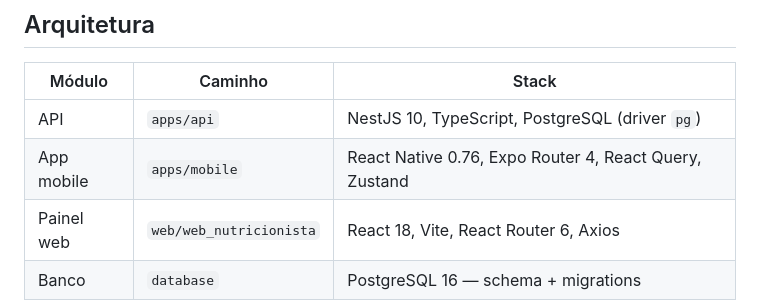
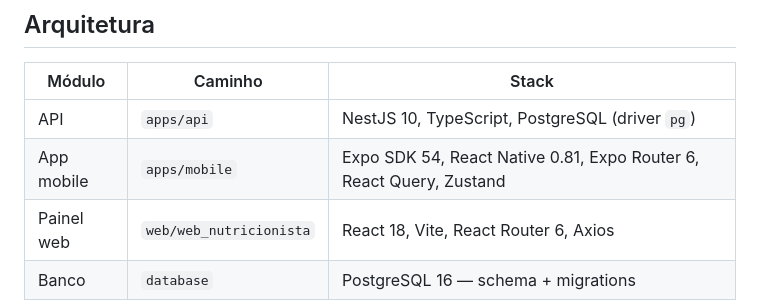
Before and after one commit to ahr7onix/Projeto_tcc, a Markdown page: README.md, the part around the change. Drawn GitHub-style.

Commit message:
docs: corrige as versoes do mobile na documentacao
O README anunciava React Native 0.76 e Expo Router 4, versoes do
scaffolding inicial. O apps/mobile/package.json esta em Expo SDK 54,
RN 0.81, Expo Router 6 e React 19 desde a atualizacao do SDK.

Conferido com npm install + tsc --noEmit nos tres modulos: API (26
testes passando, typecheck limpo), painel web (tsc + vite build) e
mobile (typecheck limpo).

Co-Authored-By: Claude Opus 5 <noreply@anthropic.com>

```diff
--- a/README.md
+++ b/README.md
@@ -16,7 +16,7 @@ prevista na ADJ (Associação de Diabetes Juvenil) de Birigui.
 | Módulo | Caminho | Stack |
 |---|---|---|
 | API | `apps/api` | NestJS 10, TypeScript, PostgreSQL (driver `pg`) |
-| App mobile | `apps/mobile` | React Native 0.76, Expo Router 4, React Query, Zustand |
+| App mobile | `apps/mobile` | Expo SDK 54, React Native 0.81, Expo Router 6, React Query, Zustand |
 | Painel web | `web/web_nutricionista` | React 18, Vite, React Router 6, Axios |
 | Banco | `database` | PostgreSQL 16 — schema + migrations |
 
```
Also changed, not shown: 1 other file.
